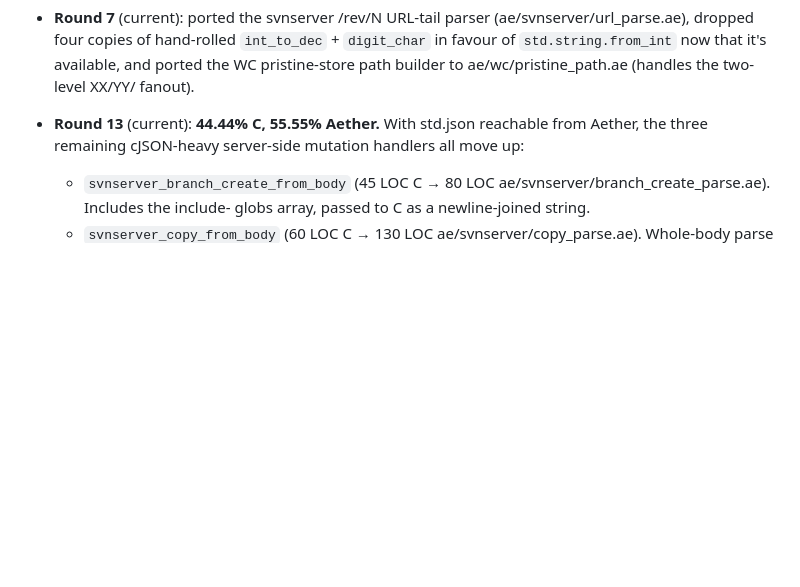
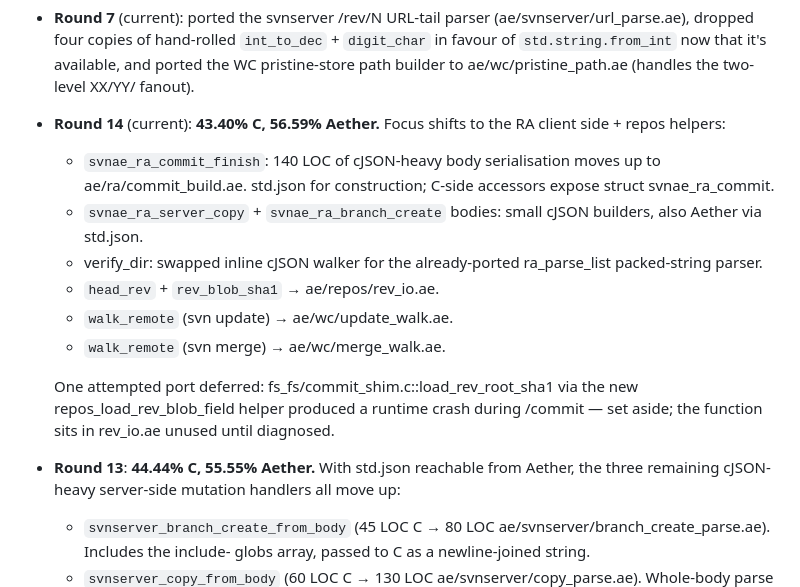
Before and after one commit to paul-hammant/avn, a Markdown page: PORT_STATUS.md, the part around the change. GitHub-like rendering; blank space fills up the shorter version.

Commit message:
PORT_STATUS: 43.40% C, 56.59% Aether — round 14
RA client JSON work moves to Aether via std.json:
commit_finish body builder, server_copy + branch_create bodies,
verify_dir walker swap. Plus repos/rev_io helpers and two more
recursive tree walkers (update + merge).

Net -77 LOC of cJSON boilerplate across ra/shim.c and two wc
shims. All 32 tests green.

Co-Authored-By: Claude Opus 4.7 (1M context) <noreply@anthropic.com>

```diff
--- a/PORT_STATUS.md
+++ b/PORT_STATUS.md
@@ -44,7 +44,25 @@ Aether bug/feature feedback: `AETHER_ISSUES.md`
   `int_to_dec` + `digit_char` in favour of `std.string.from_int` now
   that it's available, and ported the WC pristine-store path builder
   to ae/wc/pristine_path.ae (handles the two-level XX/YY/ fanout).
-- **Round 13** (current): **44.44% C, 55.55% Aether.** With
+- **Round 14** (current): **43.40% C, 56.59% Aether.** Focus
+  shifts to the RA client side + repos helpers:
+  - `svnae_ra_commit_finish`: 140 LOC of cJSON-heavy body
+    serialisation moves up to ae/ra/commit_build.ae. std.json
+    for construction; C-side accessors expose struct svnae_ra_commit.
+  - `svnae_ra_server_copy` + `svnae_ra_branch_create` bodies:
+    small cJSON builders, also Aether via std.json.
+  - verify_dir: swapped inline cJSON walker for the already-ported
+    ra_parse_list packed-string parser.
+  - `head_rev` + `rev_blob_sha1` → ae/repos/rev_io.ae.
+  - `walk_remote` (svn update) → ae/wc/update_walk.ae.
+  - `walk_remote` (svn merge) → ae/wc/merge_walk.ae.
+
+  One attempted port deferred: fs_fs/commit_shim.c::load_rev_root_sha1
+  via the new repos_load_rev_blob_field helper produced a runtime
+  crash during /commit — set aside; the function sits in
+  rev_io.ae unused until diagnosed.
+
+- **Round 13**: **44.44% C, 55.55% Aether.** With
   std.json reachable from Aether, the three remaining
   cJSON-heavy server-side mutation handlers all move up:
   - `svnserver_branch_create_from_body` (45 LOC C → 80 LOC
```
